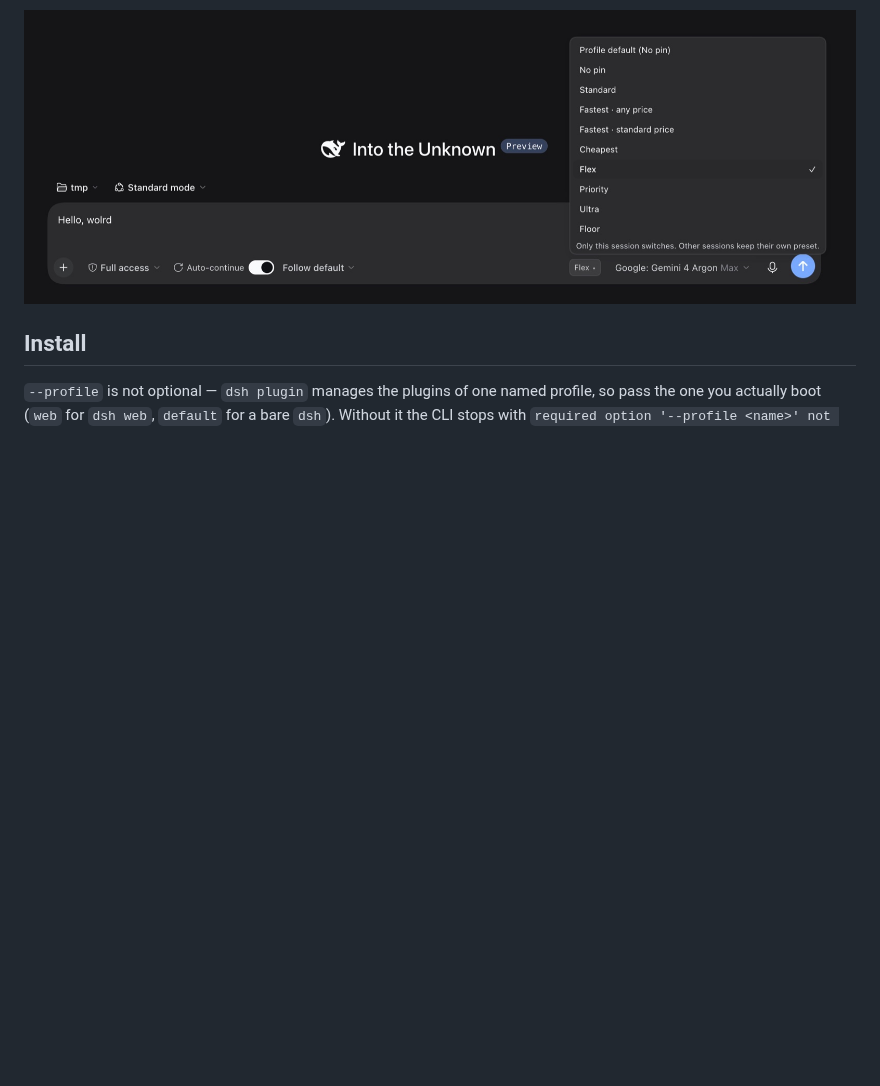
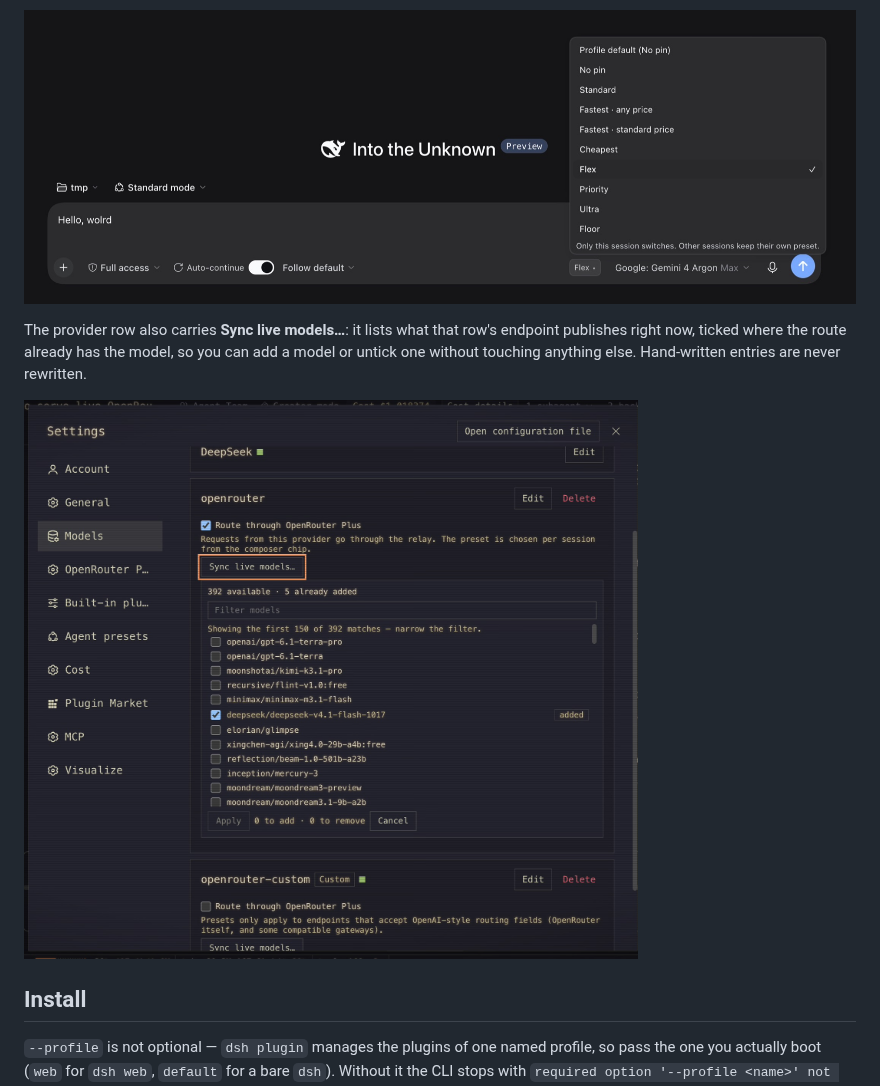
Before and after one commit to GnaneshKunal/dsh-openrouter-plus, a Markdown page: README.md, the part around the change. Drawn GitHub-style; pictures changed too: docs/images/sync-live-models.jpg (added); blank space fills up the shorter version.

```diff
--- a/README.md
+++ b/README.md
@@ -98,6 +98,12 @@ preset actually sends:
 The composer chip, which switches the preset for one Session without touching any provider row:
 
 ![Composer chip showing a per-session preset next to the model selector](docs/images/composer-chip.jpg)
+
+The provider row also carries **Sync live models…**: it lists what that row's endpoint publishes
+right now, ticked where the route already has the model, so you can add a model or untick one
+without touching anything else. Hand-written entries are never rewritten.
+
+![The live model picker on a provider row: a filter box, one checkbox per model, and the add/remove count](docs/images/sync-live-models.jpg)
 
 ## Install
 
```
Also changed, not shown: CHANGELOG.md (+3 -1 lines).
